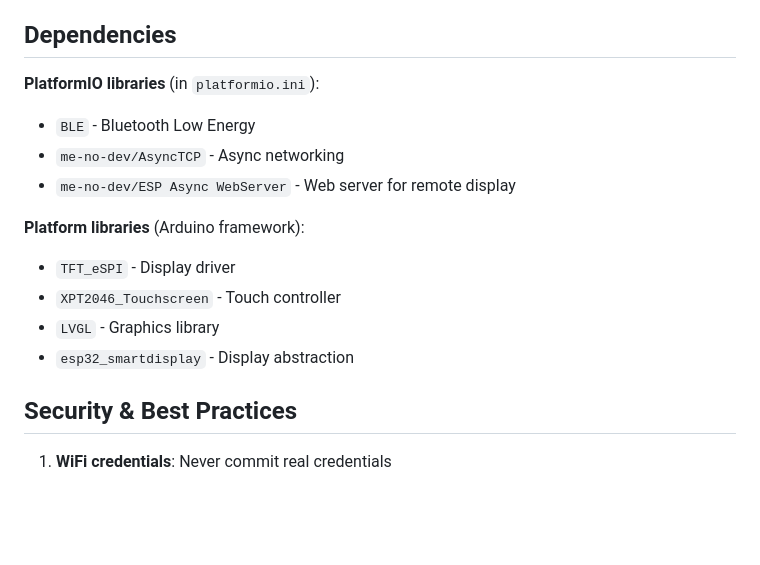
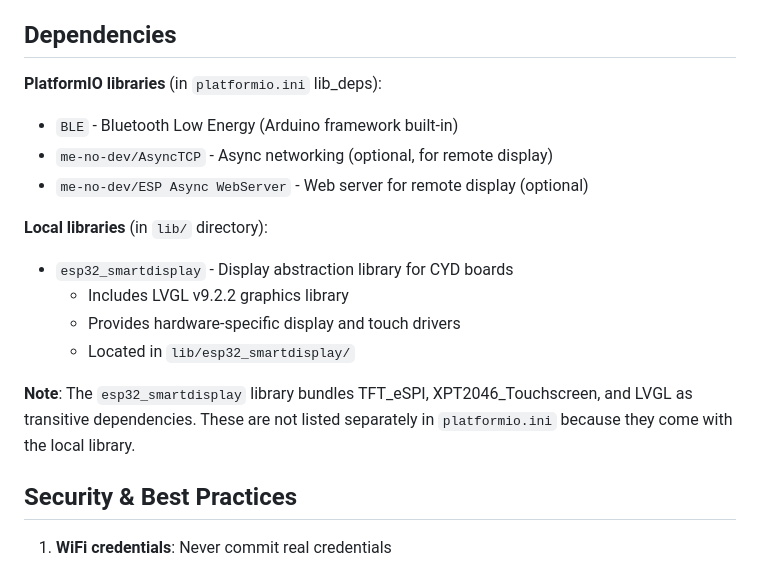
Before and after one commit to julesdg6/aCYD-MIDI, a Markdown page: .github/copilot-instructions.md, the part around the change. Rendered like a GitHub page; blank space fills up the shorter version.

Commit message:
Fix dependencies documentation to accurately reflect local and PlatformIO libraries
Co-authored-by: julesdg6 <3925922+julesdg6@users.noreply.github.com>

```diff
--- a/.github/copilot-instructions.md
+++ b/.github/copilot-instructions.md
@@ -196,16 +196,18 @@ Keep documentation in sync with code changes.
 
 ## Dependencies
 
-**PlatformIO libraries** (in `platformio.ini`):
-- `BLE` - Bluetooth Low Energy
-- `me-no-dev/AsyncTCP` - Async networking
-- `me-no-dev/ESP Async WebServer` - Web server for remote display
+**PlatformIO libraries** (in `platformio.ini` lib_deps):
+- `BLE` - Bluetooth Low Energy (Arduino framework built-in)
+- `me-no-dev/AsyncTCP` - Async networking (optional, for remote display)
+- `me-no-dev/ESP Async WebServer` - Web server for remote display (optional)
 
-**Platform libraries** (Arduino framework):
-- `TFT_eSPI` - Display driver
-- `XPT2046_Touchscreen` - Touch controller
-- `LVGL` - Graphics library
-- `esp32_smartdisplay` - Display abstraction
+**Local libraries** (in `lib/` directory):
+- `esp32_smartdisplay` - Display abstraction library for CYD boards
+  - Includes LVGL v9.2.2 graphics library
+  - Provides hardware-specific display and touch drivers
+  - Located in `lib/esp32_smartdisplay/`
+
+**Note**: The `esp32_smartdisplay` library bundles TFT_eSPI, XPT2046_Touchscreen, and LVGL as transitive dependencies. These are not listed separately in `platformio.ini` because they come with the local library.
 
 ## Security & Best Practices
 
```
